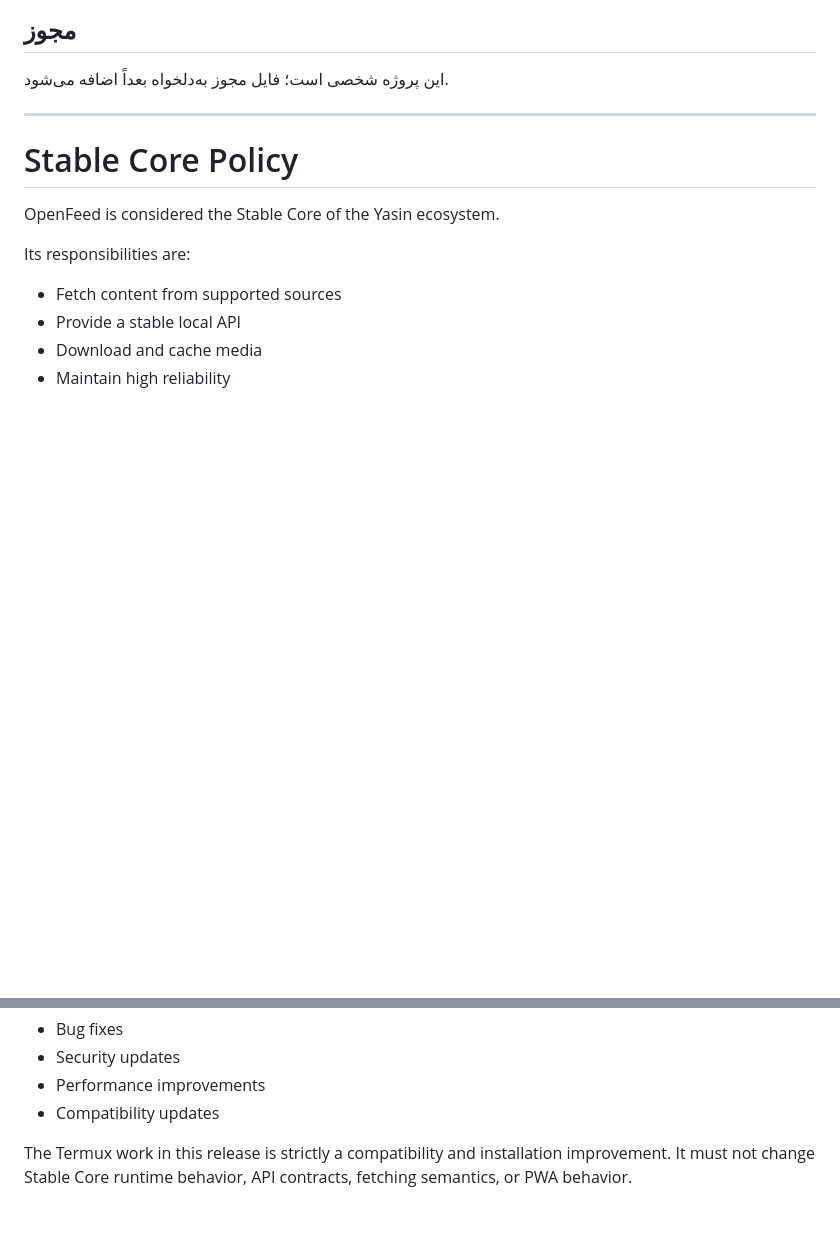
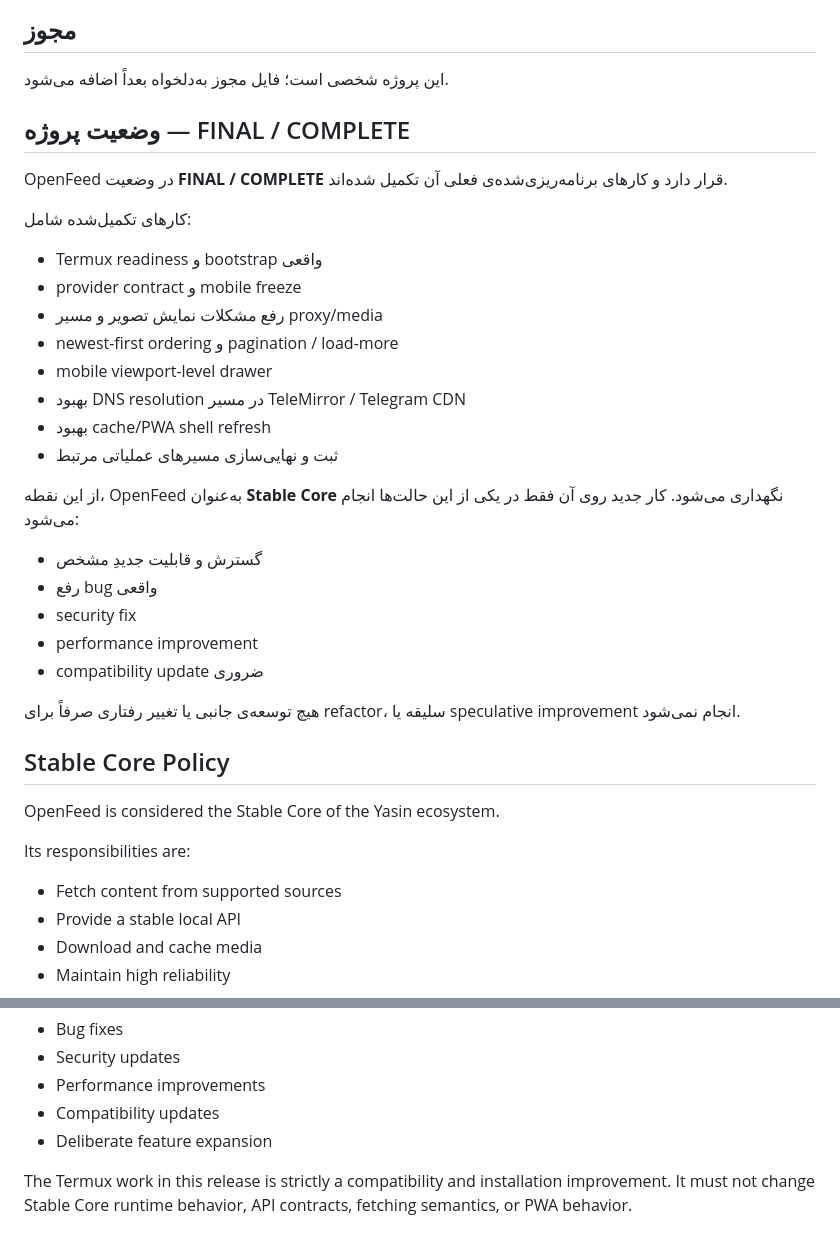
Before and after one commit to yusi20006-max/Openfeed, a Markdown page: README.md, 2 parts joined by grey strips. GitHub-like rendering; blank space fills up the shorter version.

Commit message:
docs: mark OpenFeed final and maintenance-only

```diff
--- a/README.md
+++ b/README.md
@@ -133,11 +133,32 @@ scripts/               ابزارهای bootstrap نصب و build
 
 این پروژه شخصی است؛ فایل مجوز به‌دلخواه بعداً اضافه می‌شود.
 
+## وضعیت پروژه — FINAL / COMPLETE
 
+OpenFeed در وضعیت **FINAL / COMPLETE** قرار دارد و کارهای برنامه‌ریزی‌شده‌ی فعلی آن تکمیل شده‌اند.
 
----
+کارهای تکمیل‌شده شامل:
 
-# Stable Core Policy
+- Termux readiness و bootstrap واقعی
+- provider contract و mobile freeze
+- رفع مشکلات نمایش تصویر و مسیر proxy/media
+- newest-first ordering و pagination / load-more
+- mobile viewport-level drawer
+- بهبود DNS resolution در مسیر TeleMirror / Telegram CDN
+- بهبود cache/PWA shell refresh
+- ثبت و نهایی‌سازی مسیرهای عملیاتی مرتبط
+
+از این نقطه، OpenFeed به‌عنوان **Stable Core** نگهداری می‌شود. کار جدید روی آن فقط در یکی از این حالت‌ها انجام می‌شود:
+
+- گسترش و قابلیت جدیدِ مشخص
+- رفع bug واقعی
+- security fix
+- performance improvement
+- compatibility update ضروری
+
+هیچ توسعه‌ی جانبی یا تغییر رفتاری صرفاً برای refactor، سلیقه یا speculative improvement انجام نمی‌شود.
+
+## Stable Core Policy
 
 OpenFeed is considered the Stable Core of the Yasin ecosystem.
 
@@ -158,6 +179,7 @@ OpenFeed will receive only:
 - Security updates
 - Performance improvements
 - Compatibility updates
+- Deliberate feature expansion
 
 The Termux work in this release is strictly a compatibility and
 installation improvement. It must not change Stable Core runtime behavior,
```
